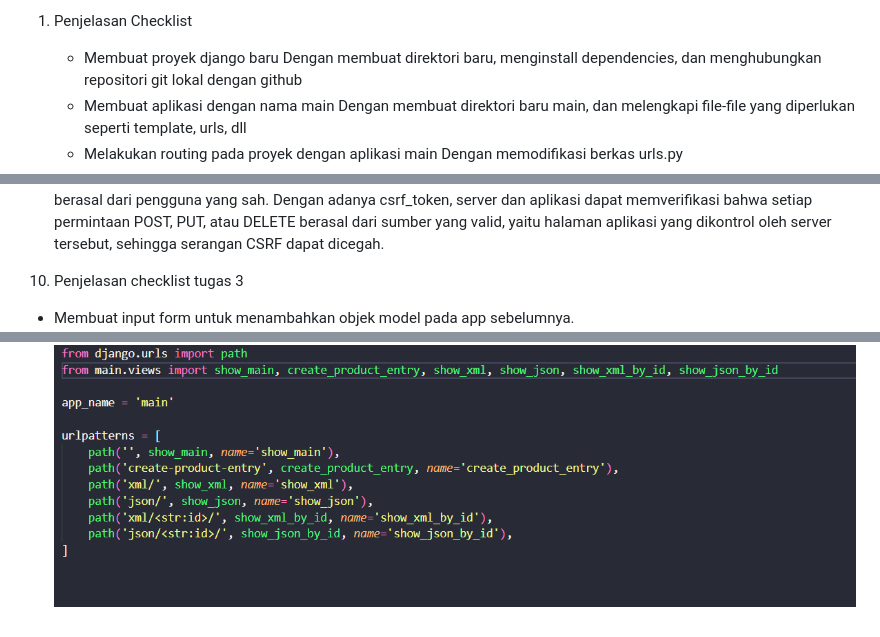
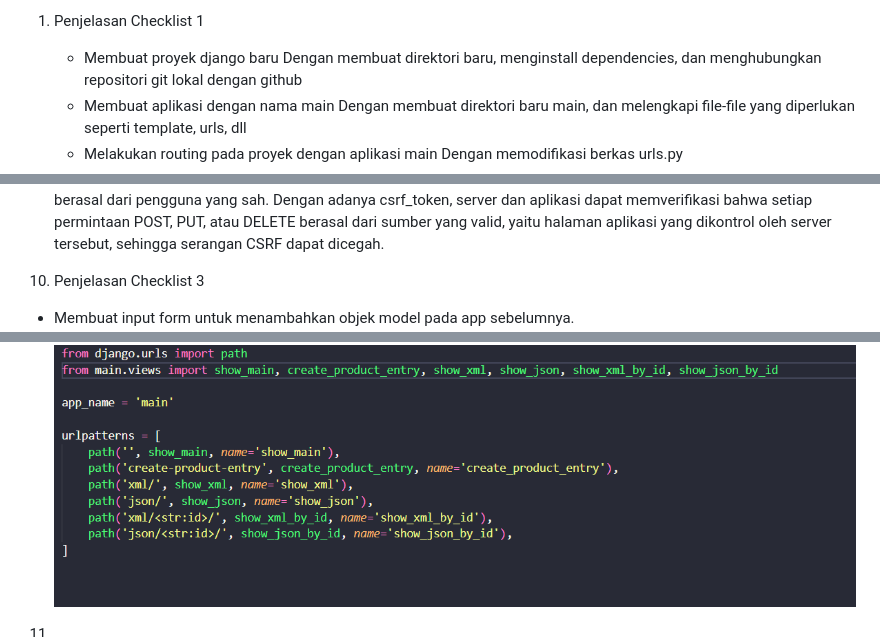
Before and after one commit to reyhanardian16/naiki_apparel, a Markdown page: readme.md, 3 parts joined by grey strips. Rendered like a GitHub page.

```diff
--- a/readme.md
+++ b/readme.md
@@ -1,4 +1,4 @@
-1. Penjelasan Checklist
+1. Penjelasan Checklist 1
 
    - Membuat proyek django baru
        Dengan membuat direktori baru, menginstall dependencies, dan menghubungkan repositori git lokal dengan github
@@ -72,10 +72,12 @@ Kita membutuhkan method ini untuk memastikan bahwa data yang diterima dari pengg
 
    Kita membutuhkan csrf_token saat membuat form di Django untuk mencegah serangan Cross-Site Request Forgery (CSRF). CSRF adalah jenis serangan di mana penyerang mengirimkan permintaan berbahaya atas nama pengguna tanpa sepengetahuan atau persetujuan mereka. Token CSRF bekerja dengan cara memastikan bahwa permintaan yang diterima oleh server berasal dari sumber yang sah, yaitu dari halaman yang benar-benar diakses oleh pengguna. Penyalahgunaan otorisasi: Serangan CSRF dapat dimanfaatkan untuk melakukan tindakan atas nama pengguna yang sudah login, seperti mengirim pesan atau menghapus data penting, karena server menganggap permintaan tersebut berasal dari pengguna yang sah. Dengan adanya csrf_token, server dan aplikasi dapat memverifikasi bahwa setiap permintaan POST, PUT, atau DELETE berasal dari sumber yang valid, yaitu halaman aplikasi yang dikontrol oleh server tersebut, sehingga serangan CSRF dapat dicegah.
 
-10. Penjelasan checklist tugas 3
+10. Penjelasan Checklist 3
    - Membuat input form untuk menambahkan objek model pada app sebelumnya.
 ![ss1](create_forms.png)
    - Menambahkan fungsi views
 ![ss2](create_show.png)
    - Membuat routing URL
 ![ss3](routing_url.png)
+
+11.
```
